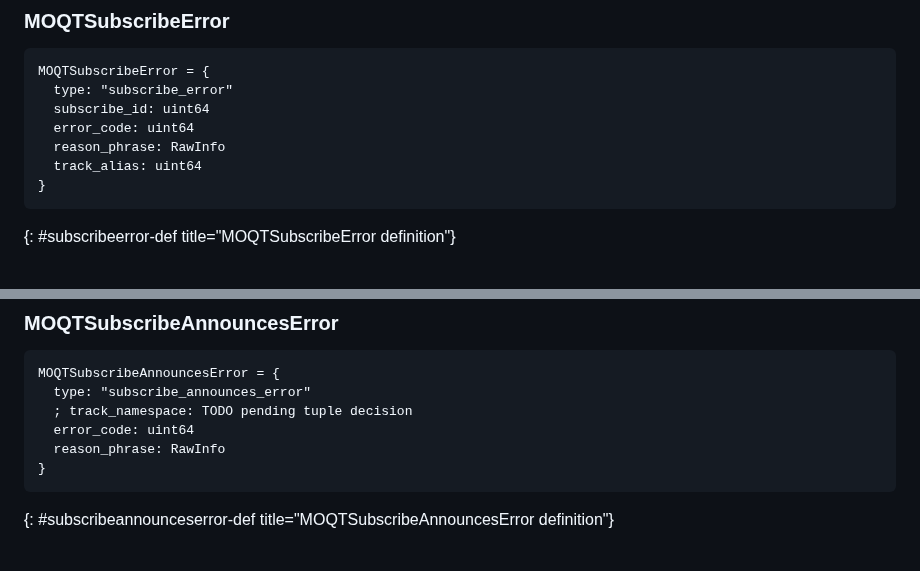
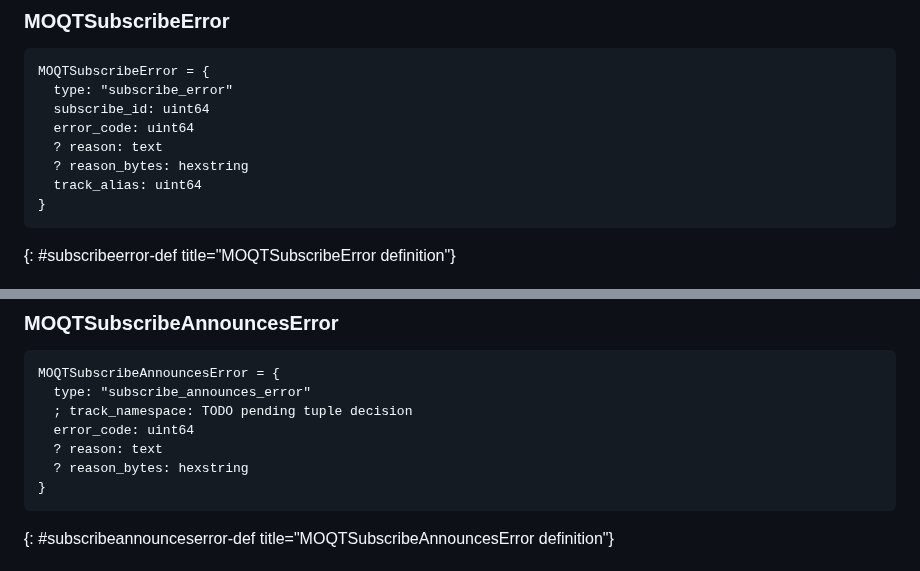
Before and after one commit to LPardue/draft-pardue-moq-qlog-moq-events, a Markdown page: draft-pardue-moq-qlog-moq-events.md, 2 parts joined by grey strips. Rendered like a GitHub page.

```diff
--- a/draft-pardue-moq-qlog-moq-events.md
+++ b/draft-pardue-moq-qlog-moq-events.md
@@ -762,7 +772,8 @@ MOQTSubscribeError = {
   type: "subscribe_error"
   subscribe_id: uint64
   error_code: uint64
-  reason_phrase: RawInfo
+  ? reason: text
+  ? reason_bytes: hexstring
   track_alias: uint64
 }
 ~~~
@@ -883,7 +896,8 @@ MOQTSubscribeAnnouncesError = {
   type: "subscribe_announces_error"
   ; track_namespace: TODO pending tuple decision
   error_code: uint64
-  reason_phrase: RawInfo
+  ? reason: text
+  ? reason_bytes: hexstring
 }
 ~~~
 {: #subscribeannounceserror-def title="MOQTSubscribeAnnouncesError definition"}
```
Also changed, not shown: other parts of draft-pardue-moq-qlog-moq-events.md (+16 -4 lines).
